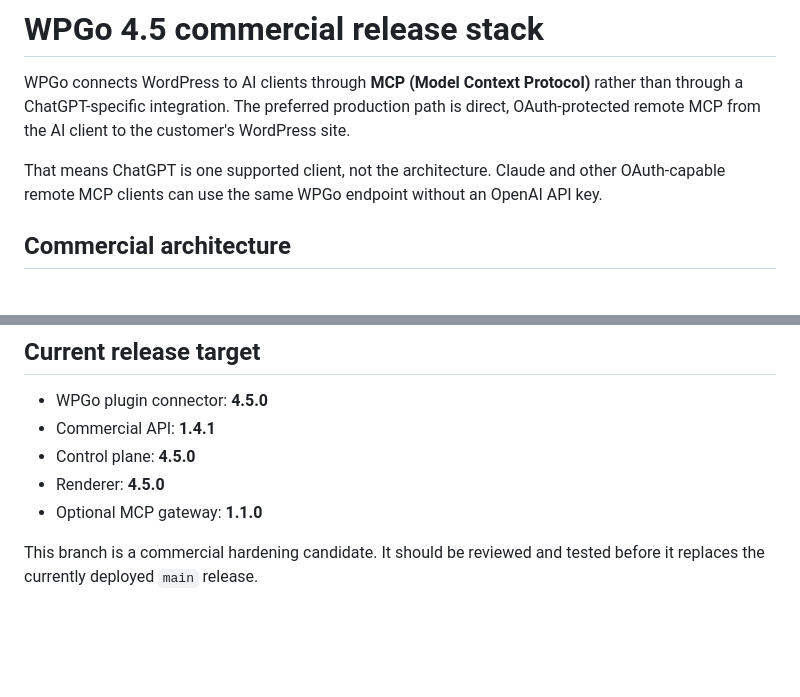
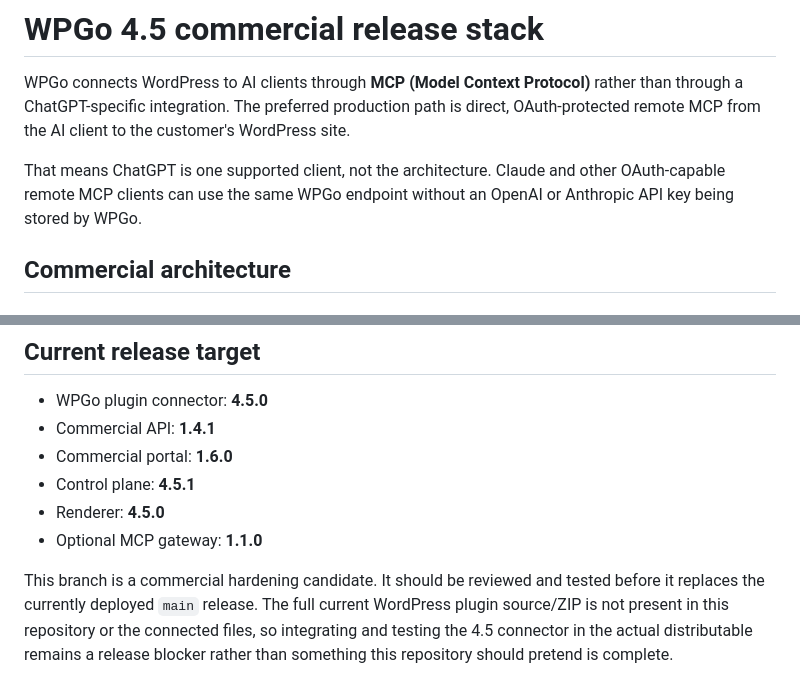
Before and after one commit to conchouk-tech/wpgo-render-stack, a Markdown page: README.md, 2 parts joined by grey strips. Rendered like a GitHub page; blank space fills up the shorter version.

```diff
--- a/README.md
+++ b/README.md
@@ -2,7 +2,7 @@
 
 WPGo connects WordPress to AI clients through **MCP (Model Context Protocol)** rather than through a ChatGPT-specific integration. The preferred production path is direct, OAuth-protected remote MCP from the AI client to the customer's WordPress site.
 
-That means ChatGPT is one supported client, not the architecture. Claude and other OAuth-capable remote MCP clients can use the same WPGo endpoint without an OpenAI API key.
+That means ChatGPT is one supported client, not the architecture. Claude and other OAuth-capable remote MCP clients can use the same WPGo endpoint without an OpenAI or Anthropic API key being stored by WPGo.
 
 ## Commercial architecture
 
@@ -90,8 +100,9 @@ bash scripts/release-check.sh
 
 - WPGo plugin connector: **4.5.0**
 - Commercial API: **1.4.1**
-- Control plane: **4.5.0**
+- Commercial portal: **1.6.0**
+- Control plane: **4.5.1**
 - Renderer: **4.5.0**
 - Optional MCP gateway: **1.1.0**
 
-This branch is a commercial hardening candidate. It should be reviewed and tested before it replaces the currently deployed `main` release.
+This branch is a commercial hardening candidate. It should be reviewed and tested before it replaces the currently deployed `main` release. The full current WordPress plugin source/ZIP is not present in this repository or the connected files, so integrating and testing the 4.5 connector in the actual distributable remains a release blocker rather than something this repository should pretend is complete.
```
Also changed, not shown: other parts of README.md (+18 -8 lines).
